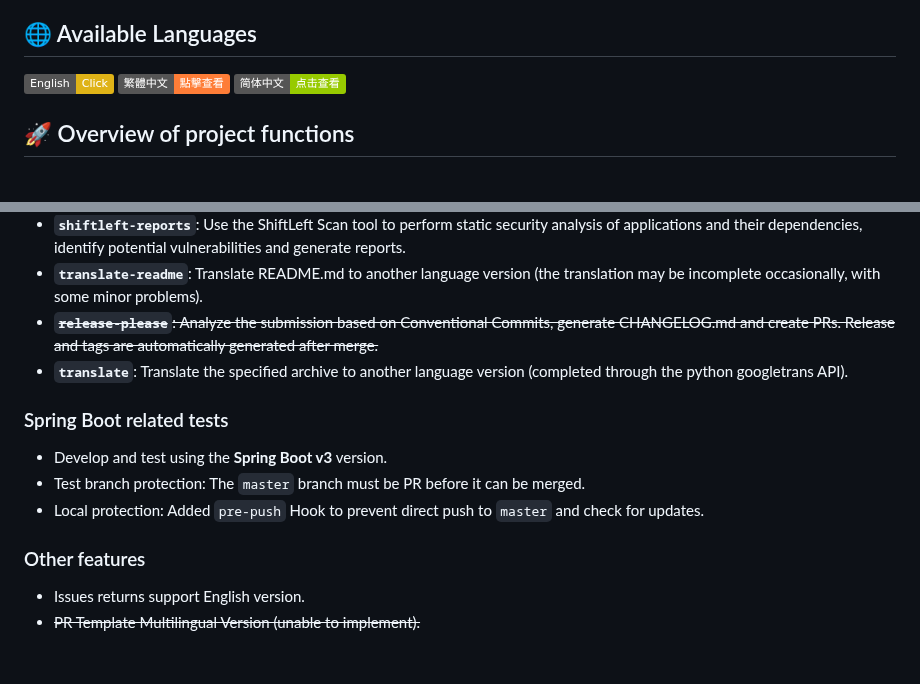
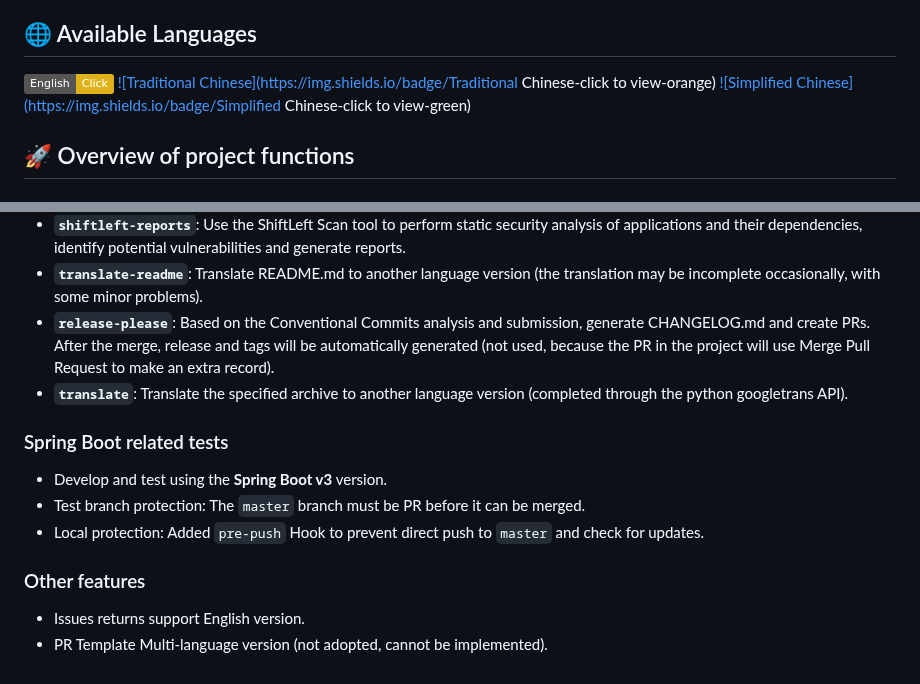
Before and after one commit to vancetang/demo, a Markdown page: README_en.md, 2 parts joined by grey strips. Drawn GitHub-style; badges without logos.

Commit message:
Translate README.md to multiple languages:

```diff
--- a/README_en.md
+++ b/README_en.md
@@ -8,8 +8,8 @@ This project aims to test and demonstrate the functions of Spring Boot combined
 ## 🌐 Available Languages
 
 [![English](https://img.shields.io/badge/English-Click-yellow)](README_en.md)
-[![繁體中文](https://img.shields.io/badge/繁體中文-點擊查看-orange)](README.md)
-[![简体中文](https://img.shields.io/badge/简体中文-点击查看-green)](README_zh-cn.md)
+[![Traditional Chinese](https://img.shields.io/badge/Traditional Chinese-click to view-orange)](README.md)
+[![Simplified Chinese](https://img.shields.io/badge/Simplified Chinese-click to view-green)](README_zh-cn.md)
 
 
 ## 🚀 Overview of project functions
@@ -32,7 +32,7 @@ The following are the GitHub Actions functions implemented in this project:
 - **`lint-pr`**: Checks whether the title of the Pull Request complies with the Conventional Commits v1.0.0 specification.
 - **`shiftleft-reports`**: Use the ShiftLeft Scan tool to perform static security analysis of applications and their dependencies, identify potential vulnerabilities and generate reports.
 - **`translate-readme`**: Translate README.md to another language version (the translation may be incomplete occasionally, with some minor problems).
-- ~~**`release-please`**: Analyze the submission based on Conventional Commits, generate CHANGELOG.md and create PRs. Release and tags are automatically generated after merge.~~
+- **`release-please`**: Based on the Conventional Commits analysis and submission, generate CHANGELOG.md and create PRs. After the merge, release and tags will be automatically generated (not used, because the PR in the project will use Merge Pull Request to make an extra record).
 - **`translate`**: Translate the specified archive to another language version (completed through the python googletrans API).
 
 
@@ -44,4 +44,4 @@ The following are the GitHub Actions functions implemented in this project:
 
 ### Other features
 - Issues returns support English version.
-- ~~PR Template Multilingual Version (unable to implement).~~
+- PR Template Multi-language version (not adopted, cannot be implemented).
```
Also changed, not shown: README_zh-cn.md (+3 -3 lines).
